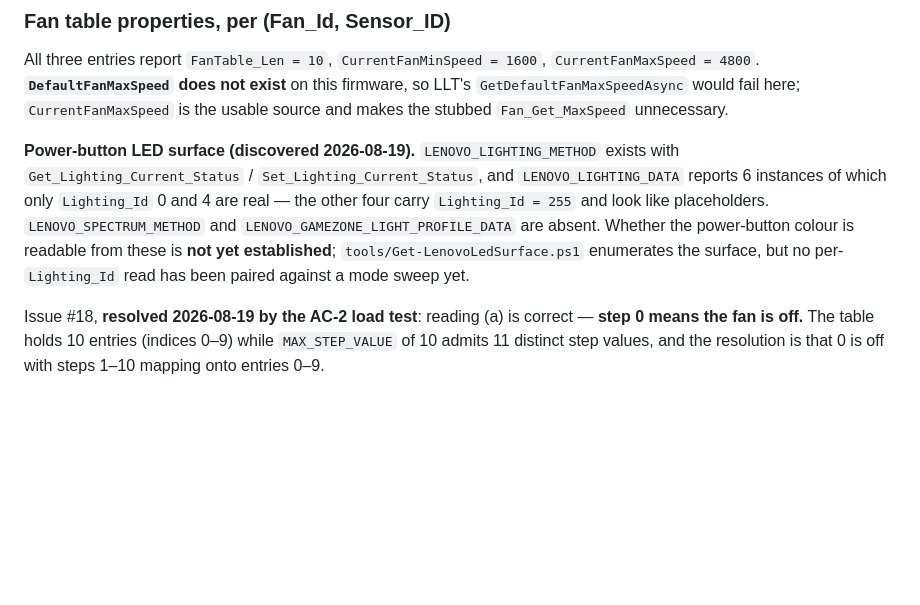
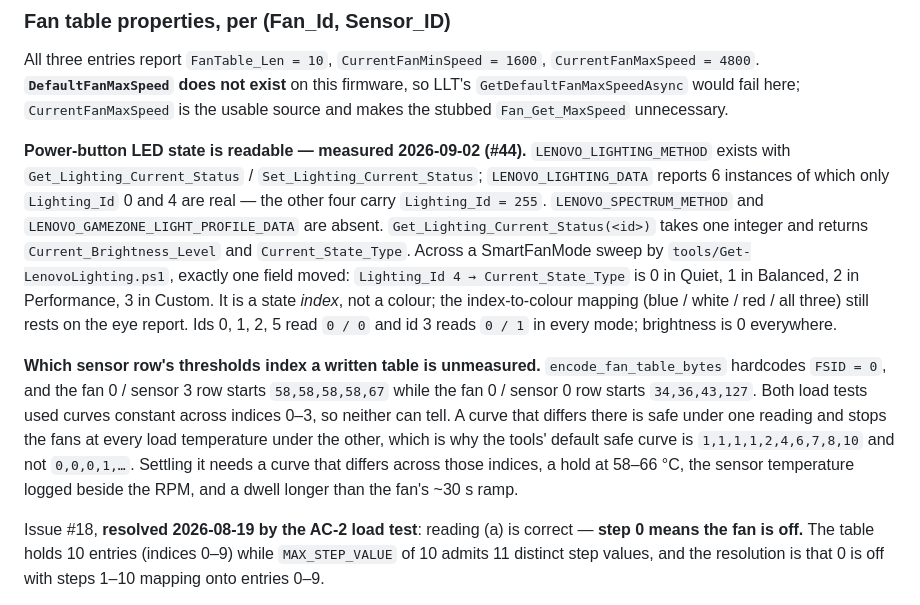
Before and after one commit to pjt222/fancontrol, a Markdown page: CLAUDE.md, the part around the change. Drawn GitHub-style; blank space fills up the shorter version.

Commit message:
docs(CLAUDE.md): record that the power-button LED state is readable, and the open table-mapping question
The lighting paragraph said readability was not yet established. The
2026-09-02 run of tools/Get-LenovoLighting.ps1 established it: Lighting_Id 4's
Current_State_Type is 0/1/2/3 across Quiet/Balanced/Performance/Custom, and
nothing else on the surface moves. It is a state index, not a colour.

Also recorded: which sensor row's thresholds index a written table is not
measured, because every curve measured so far has been constant across the
indices where the rows differ. That is the reason the tools' default safe
curve changed to a leading run of 1s in 774f42b, and the recipe for settling
it is written down so the next hardware session does not rediscover it.

Co-Authored-By: Claude Fable 5.1 <noreply@anthropic.com>
Claude-Session: https://claude.ai/code/session_01MckbiJ1CHbXq15zpyjbRfs

```diff
--- a/CLAUDE.md
+++ b/CLAUDE.md
@@ -196,14 +196,28 @@ firmware, so LLT's `GetDefaultFanMaxSpeedAsync` would fail here;
 `CurrentFanMaxSpeed` is the usable source and makes the stubbed
 `Fan_Get_MaxSpeed` unnecessary.
 
-**Power-button LED surface (discovered 2026-08-19).** `LENOVO_LIGHTING_METHOD`
-exists with `Get_Lighting_Current_Status` / `Set_Lighting_Current_Status`, and
-`LENOVO_LIGHTING_DATA` reports 6 instances of which only `Lighting_Id` 0 and 4
-are real — the other four carry `Lighting_Id = 255` and look like placeholders.
+**Power-button LED state is readable — measured 2026-09-02 (#44).**
+`LENOVO_LIGHTING_METHOD` exists with `Get_Lighting_Current_Status` /
+`Set_Lighting_Current_Status`; `LENOVO_LIGHTING_DATA` reports 6 instances of which
+only `Lighting_Id` 0 and 4 are real — the other four carry `Lighting_Id = 255`.
 `LENOVO_SPECTRUM_METHOD` and `LENOVO_GAMEZONE_LIGHT_PROFILE_DATA` are absent.
-Whether the power-button colour is readable from these is **not yet established**;
-`tools/Get-LenovoLedSurface.ps1` enumerates the surface, but no per-`Lighting_Id`
-read has been paired against a mode sweep yet.
+`Get_Lighting_Current_Status(<id>)` takes one integer and returns
+`Current_Brightness_Level` and `Current_State_Type`. Across a SmartFanMode sweep
+by `tools/Get-LenovoLighting.ps1`, exactly one field moved:
+`Lighting_Id 4 → Current_State_Type` is 0 in Quiet, 1 in Balanced, 2 in
+Performance, 3 in Custom. It is a state *index*, not a colour; the index-to-colour
+mapping (blue / white / red / all three) still rests on the eye report. Ids 0, 1,
+2, 5 read `0 / 0` and id 3 reads `0 / 1` in every mode; brightness is 0 everywhere.
+
+**Which sensor row's thresholds index a written table is unmeasured.**
+`encode_fan_table_bytes` hardcodes `FSID = 0`, and the fan 0 / sensor 3 row
+starts `58,58,58,58,67` while the fan 0 / sensor 0 row starts `34,36,43,127`.
+Both load tests used curves constant across indices 0–3, so neither can tell. A
+curve that differs there is safe under one reading and stops the fans at every
+load temperature under the other, which is why the tools' default safe curve is
+`1,1,1,1,2,4,6,7,8,10` and not `0,0,0,1,…`. Settling it needs a curve that
+differs across those indices, a hold at 58–66 °C, the sensor temperature logged
+beside the RPM, and a dwell longer than the fan's ~30 s ramp.
 
 Issue #18, **resolved 2026-08-19 by the AC-2 load test**: reading (a) is
 correct — **step 0 means the fan is off.** The table holds 10 entries (indices
```
